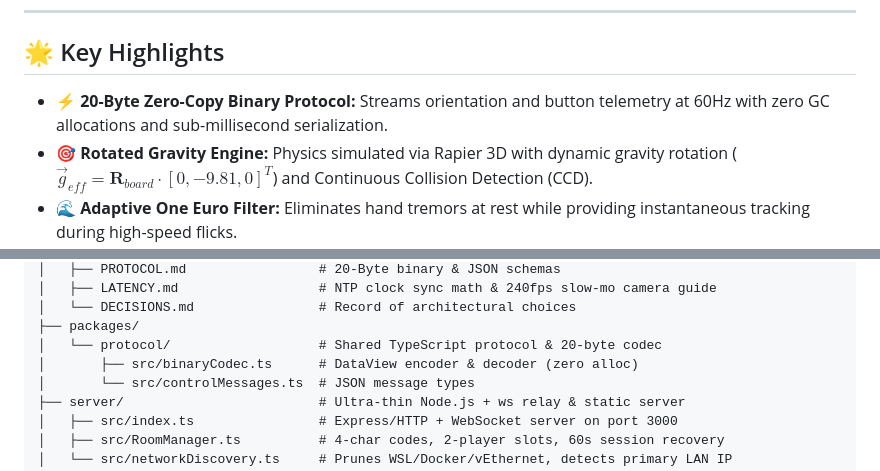
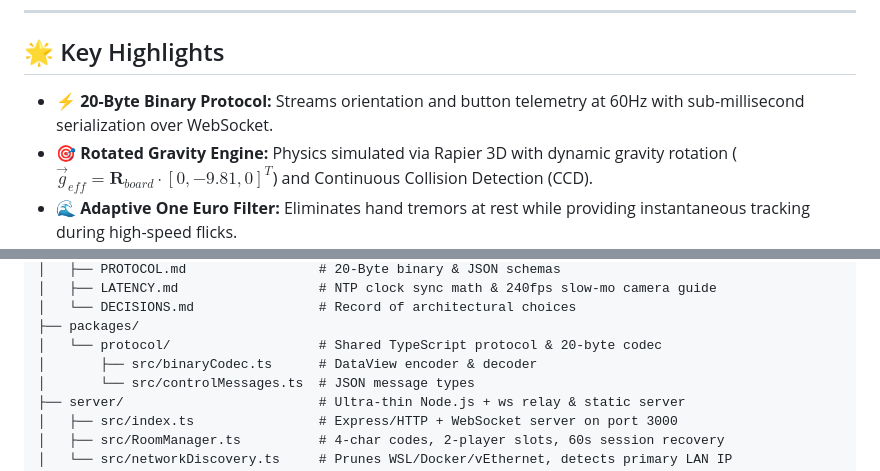
Before and after one commit to tezz-e/tile-maze, a Markdown page: README.md, 2 parts joined by grey strips. Rendered like a GitHub page.

```diff
--- a/README.md
+++ b/README.md
@@ -13,7 +13,7 @@
 
 ## 🌟 Key Highlights
 
-- ⚡ **20-Byte Zero-Copy Binary Protocol:** Streams orientation and button telemetry at 60Hz with zero GC allocations and sub-millisecond serialization.
+- ⚡ **20-Byte Binary Protocol:** Streams orientation and button telemetry at 60Hz with sub-millisecond serialization over WebSocket.
 - 🎯 **Rotated Gravity Engine:** Physics simulated via Rapier 3D with dynamic gravity rotation ($\vec{g}_{eff} = \mathbf{R}_{board} \cdot [0, -9.81, 0]^T$) and Continuous Collision Detection (CCD).
 - 🌊 **Adaptive One Euro Filter:** Eliminates hand tremors at rest while providing instantaneous tracking during high-speed flicks.
 - 📡 **LAN Smart Discovery & Session Recovery:** Automatically prunes WSL/Docker/Hyper-V virtual interfaces and preserves player slots over a 60-second disconnect grace period.
@@ -84,7 +103,7 @@ tiltmaze-kinetic/
 │   └── DECISIONS.md                # Record of architectural choices
 ├── packages/
 │   └── protocol/                   # Shared TypeScript protocol & 20-byte codec
-│       ├── src/binaryCodec.ts      # DataView encoder & decoder (zero alloc)
+│       ├── src/binaryCodec.ts      # DataView encoder & decoder
 │       └── src/controlMessages.ts  # JSON message types
 ├── server/                         # Ultra-thin Node.js + ws relay & static server
 │   ├── src/index.ts                # Express/HTTP + WebSocket server on port 3000
```
Also changed, not shown: other parts of README.md (+27 -7 lines).
